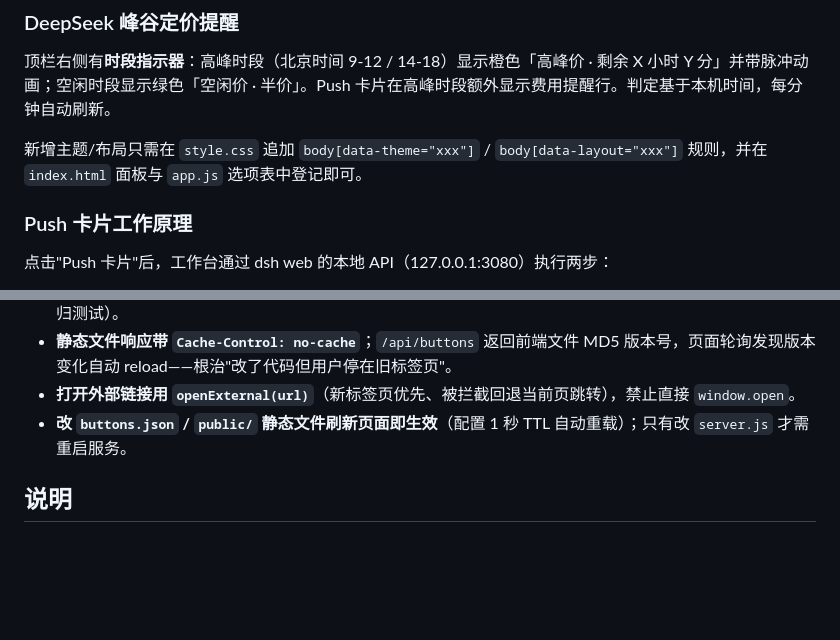
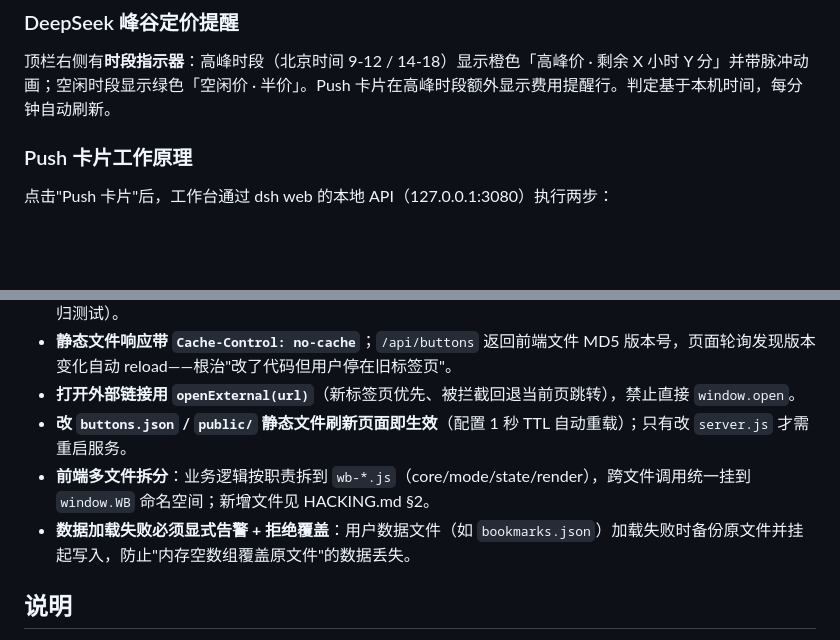
Before and after one commit to MeganeOnly/workbench, a Markdown page: README.md, 2 parts joined by grey strips. Drawn GitHub-style; blank space fills up the shorter version.

```diff
--- a/README.md
+++ b/README.md
@@ -98,8 +126,6 @@
 ### DeepSeek 峰谷定价提醒
 
 顶栏右侧有**时段指示器**：高峰时段（北京时间 9-12 / 14-18）显示橙色「高峰价 · 剩余 X 小时 Y 分」并带脉冲动画；空闲时段显示绿色「空闲价 · 半价」。Push 卡片在高峰时段额外显示费用提醒行。判定基于本机时间，每分钟自动刷新。
-
-新增主题/布局只需在 `style.css` 追加 `body[data-theme="xxx"]` / `body[data-layout="xxx"]` 规则，并在 `index.html` 面板与 `app.js` 选项表中登记即可。
 
 ### Push 卡片工作原理
 
@@ -216,6 +250,8 @@ workbench/
 - **静态文件响应带 `Cache-Control: no-cache`**；`/api/buttons` 返回前端文件 MD5 版本号，页面轮询发现版本变化自动 reload——根治"改了代码但用户停在旧标签页"。
 - **打开外部链接用 `openExternal(url)`**（新标签页优先、被拦截回退当前页跳转），禁止直接 `window.open`。
 - **改 `buttons.json` / `public/` 静态文件刷新页面即生效**（配置 1 秒 TTL 自动重载）；只有改 `server.js` 才需重启服务。
+- **前端多文件拆分**：业务逻辑按职责拆到 `wb-*.js`（core/mode/state/render），跨文件调用统一挂到 `window.WB` 命名空间；新增文件见 HACKING.md §2。
+- **数据加载失败必须显式告警 + 拒绝覆盖**：用户数据文件（如 `bookmarks.json`）加载失败时备份原文件并挂起写入，防止"内存空数组覆盖原文件"的数据丢失。
 
 ## 说明
 
```
Also changed, not shown: other parts of README.md (+55 -19 lines).
